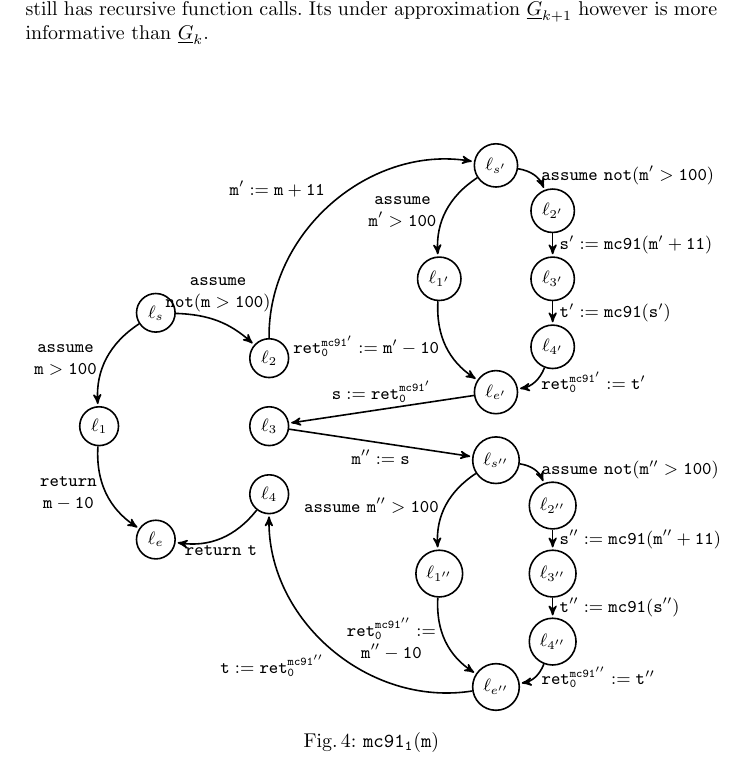
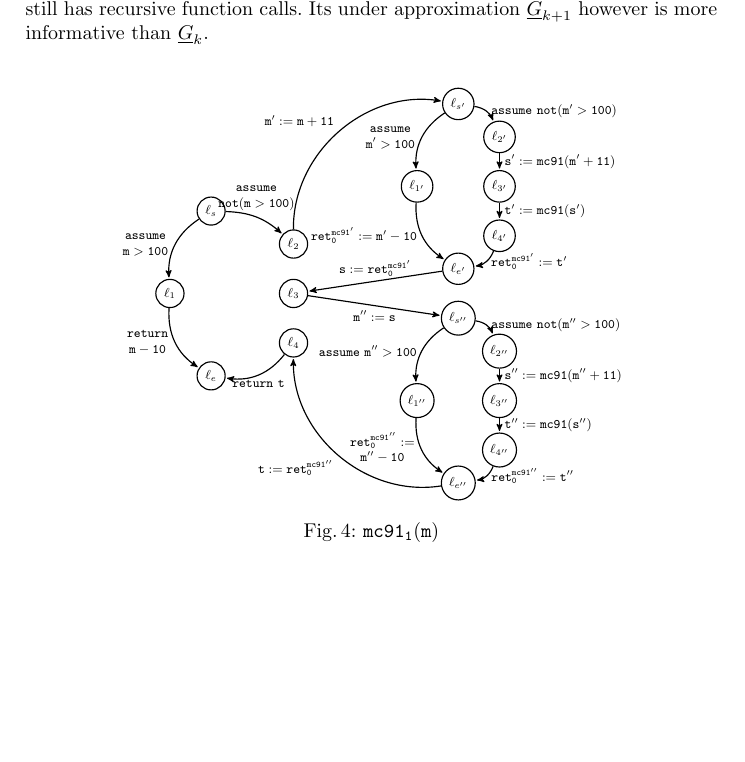
Before and after one commit to fmlab-iis/transformer, a LaTeX paper (draft/draft.tex, which reads draft/overview.tex): part of page 7 of 9 before the commit and part of page 7 of 8 after it, cut so that both start at the same text, the shorter picture padded with empty space. Compiled offline with pdfLaTeX.

Commit message:
shrink unwind picture

```diff
--- a/draft/overview.tex
+++ b/draft/overview.tex
@@ -253,6 +253,7 @@ than $\underline{G}_k$.
 
 \begin{figure}
   \centering
+  \resizebox{.75\textwidth}{!}{
     \begin{tikzpicture}[->,>=stealth',shorten >=1pt,auto,node
       distance=2cm,thick,node/.style={circle,draw}]
       \node[node] (s) at (-1,  0) {$\ell_s$};
```
Also changed, not shown: draft/overview.tex (1 more changed lines).
